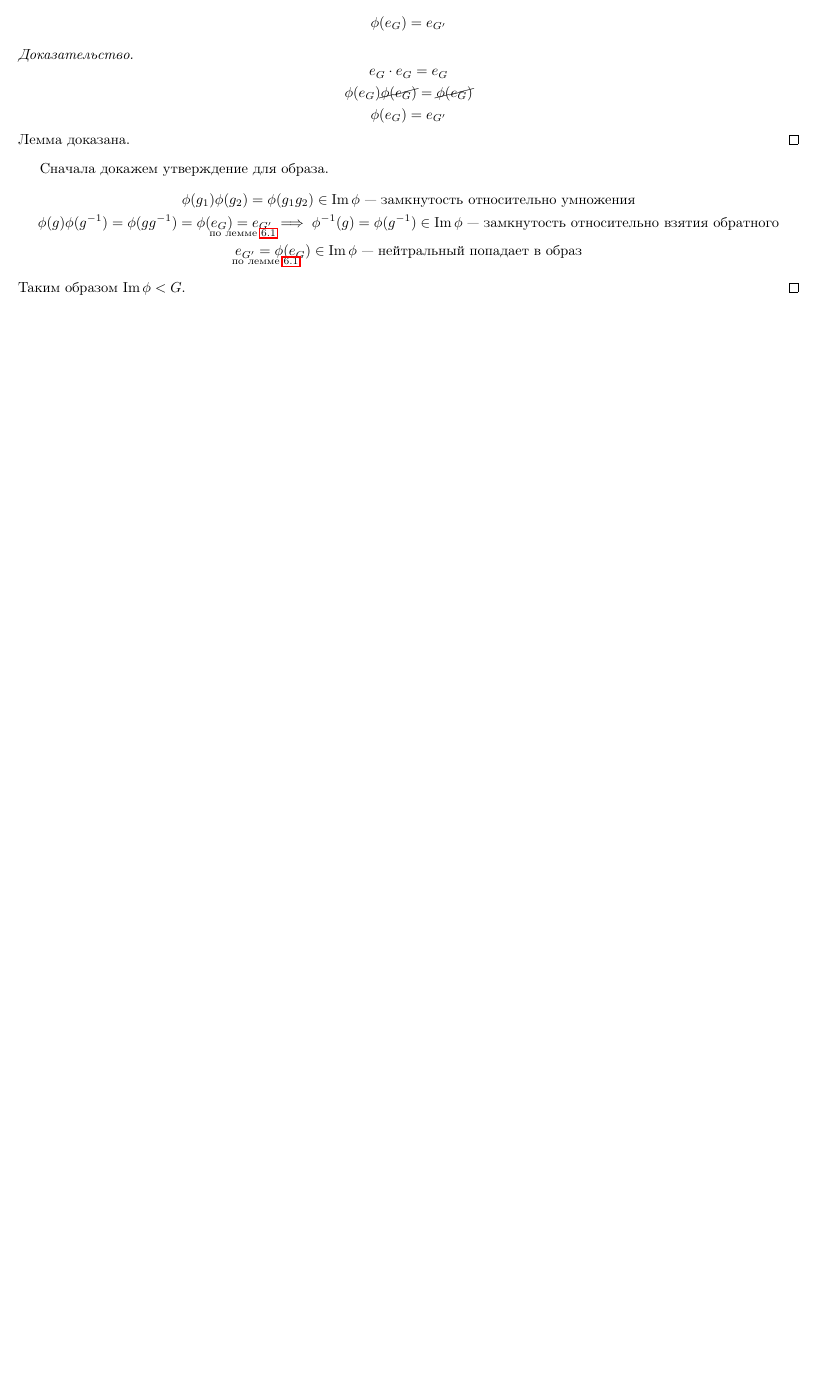
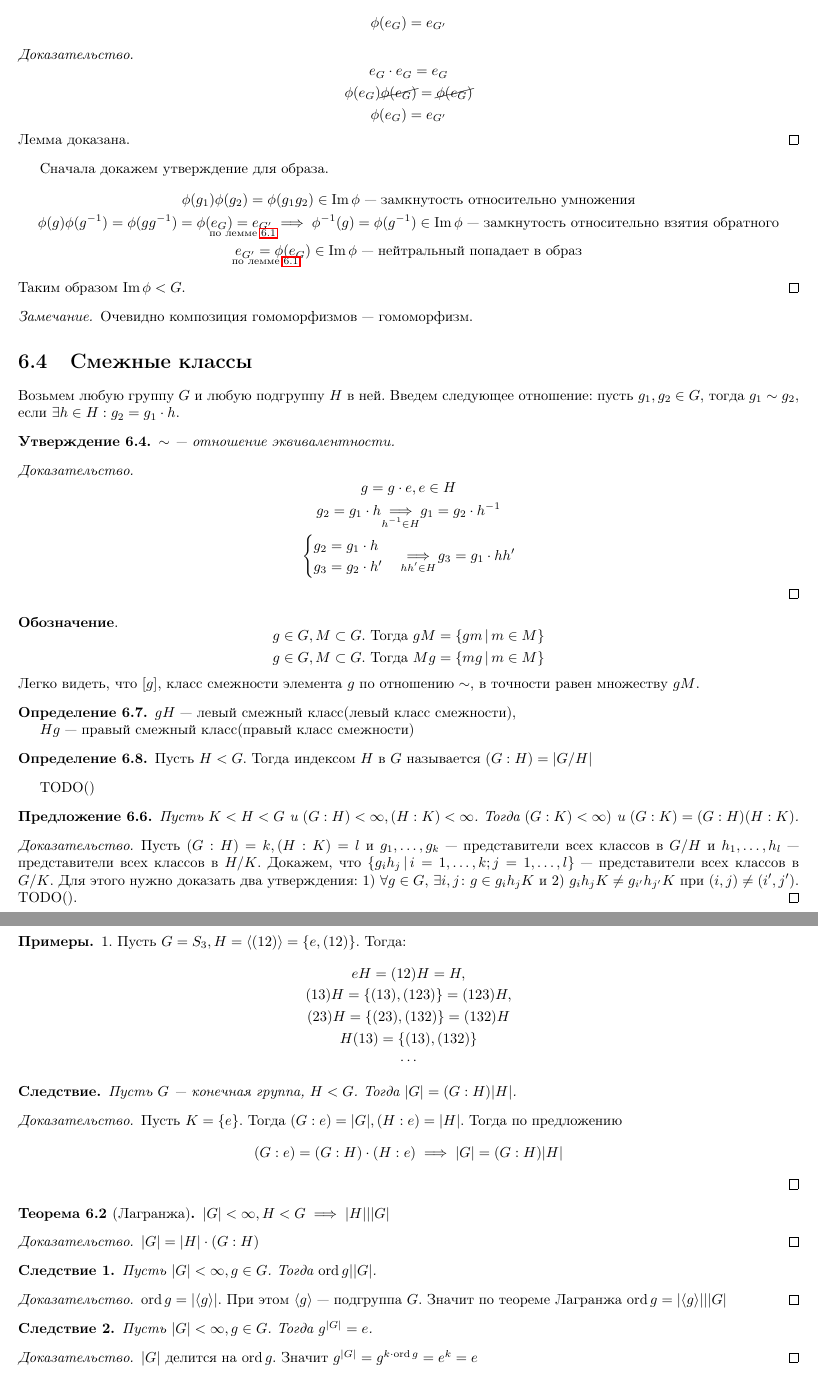
Before and after one commit to Po-Pivku/AlgebraLectureNotes-2, a LaTeX book (main.tex, which reads tex/lec2.tex): part of page 5 of 5 before the commit and two parts of pages 5 and 6 of 7 after it, the two joined at a grey line, cut so that both start at the same text, the shorter picture padded with empty space. Compiled offline with pdfLaTeX.

Commit message:
Init lecture 2

```diff
--- a/main.tex
+++ b/main.tex
@@ -15,17 +15,7 @@
 \usepackage{amsthm}
 \usepackage{color}
 \usepackage{graphicx}
-\usepackage{indentfirst}
-\usepackage{titling}
-\usepackage{verbatim}
-\usepackage{enumitem}
-\usepackage{esint}
 \usepackage{etoolbox}
-\usepackage{soul}
-\usepackage{cancel}
-\usepackage{centernot}
-\usepackage{sidecap}
-\usepackage{fancyhdr}
 
 \usepackage{tikz}
 \usepackage{tikz-cd}
--- /dev/null
+++ b/tex/lec2.tex
@@ -0,0 +1,102 @@
+\makeatletter
+\def\input@path{{../}}
+\makeatother
+\documentclass[../main.tex]{subfiles}
+
+\begin{document}
+\begin{remark}
+    Очевидно композиция гомоморфизмов --- гомоморфизм.
+\end{remark}
+
+\section{Смежные классы}
+Возьмем любую группу $G$ и любую подгруппу $H$ в ней. Введем следующее отношение: пусть $g_1, g_2 \in G$, тогда $g_1 \sim g_2$, если $\exists h \in H : g_2 = g_1 \cdot h$.
+
+\begin{statement}
+    $\sim$ --- отношение эквивалентности.
+\end{statement}
+\begin{proof}
+    \begin{equation*}
+        \begin{gathered}
+            g = g \cdot e, e \in H\\
+            g_2 = g_1 \cdot h \underset{\mathclap{h^{-1} \in H}}{\implies} g_1 = g_2 \cdot h^{-1} \\
+            \begin{cases}
+                g_2 = g_1 \cdot h \\
+                g_3 = g_2 \cdot h'
+            \end{cases}
+            \underset{\mathclap{hh' \in H}}{\implies}
+            g_3 = g_1 \cdot hh'
+        \end{gathered}
+    \end{equation*}
+\end{proof}
+
+\rmk{Обозначение}.
+\begin{equation*}
+    \begin{gathered}
+        g \in G, M \subset G\text{. Тогда }gM = \{gm \, | \, m \in M\}\\
+        g \in G, M \subset G\text{. Тогда }Mg = \{mg \, | \, m \in M\}
+    \end{gathered}
+\end{equation*}
+Легко видеть, что $[g]$, класс смежности элемента $g$ по отношению $\sim$, в точности равен множеству $gM$.
+
+\begin{definition}
+    $gH$ --- левый смежный класс(левый класс смежности),
+
+    $Hg$ --- правый смежный класс(правый класс смежности)
+\end{definition}
+
+\begin{definition}
+    Пусть $H < G$. Тогда индексом $H$ в $G$ называется $(G : H) = |G / H|$
+\end{definition}
+
+TODO()
+
+\begin{theorem-non}
+    Пусть $K < H < G$ и $(G : H) < \infty, (H : K) < \infty$. Тогда $(G : K) < \infty)$ и $(G : K) = (G : H)(H : K)$.
+\end{theorem-non}
+\begin{proof}
+    Пусть $(G : H) = k, (H : K) = l$ и $g_1, \dotsc, g_k$ --- представители всех классов в $G / H$ и $h_1, \dotsc, h_l$ --- представители всех классов в $H / K$. Докажем, что $\{g_i h_j \, | \, i = 1,\dotsc,k; j = 1,\dotsc, l\}$ --- представители всех классов в $G / K$. Для этого нужно доказать два утверждения: 1) $\forall g \in G, \, \exists i, j\colon g \in g_i h_j K$ и 2) $g_i h_j K \neq g_{i'} h_{j'} K$ при $(i, j) \neq (i', j')$. TODO().
+\end{proof}
+
+\begin{examples}
+    1. Пусть $G = S_3, H = \langle (1 2) \rangle = \{e, (1 2)\}$. Тогда:
+    \begin{equation*}
+        \begin{gathered}
+            eH = (1 2)H = H,\\
+            (1 3)H = \{(1 3), (1 2 3)\} = (1 2 3)H,\\
+            (2 3)H = \{(2 3), (1 3 2)\} = (1 3 2)H\\
+            H(1 3) = \{(1 3), (1 3 2)\}\\
+            \cdots
+        \end{gathered}
+    \end{equation*}
+\end{examples}
+
+\begin{corollary*}
+    Пусть $G$ --- конечная группа, $H < G$. Тогда $|G| = (G : H)|H|$.
+\end{corollary*}
+\begin{proof}
+    Пусть $K = \{e\}$. Тогда $(G : e) = |G|, (H : e) = |H|$. Тогда по предложению
+    \begin{equation*}
+        (G : e) = (G : H) \cdot (H : e) \implies |G| = (G : H)|H|
+    \end{equation*}
+\end{proof}
+
+\begin{theorem}[Лагранжа]
+    $|G| < \infty, H < G \implies |H| | |G|$
+\end{theorem}
+\begin{proof}
+    $|G| = |H| \cdot (G : H)$
+\end{proof}
+\begin{corollary}
+    Пусть $|G| < \infty, g \in G$. Тогда $\ord g | |G|$.
+\end{corollary}
+\begin{proof}
+    $\ord g = |\langle g \rangle|$. При этом $\langle g \rangle$ --- подгруппа $G$. Значит по теореме Лагранжа $\ord g = |\langle g \rangle| | |G|$
+\end{proof}
+\begin{corollary}
+    Пусть $|G| < \infty, g \in G$. Тогда $g^{|G|} = e$.
+\end{corollary}
+\begin{proof}
+    $|G|$ делится на $\ord g$. Значит $g^{|G|} = g^{k \cdot \ord g} = e^k = e$
+\end{proof}
+\begin{corollary}
+    Пусть $m \in \N, a \in \Z, (a, m) = 1$. Тогда $a^{\phi(m)} = 1 \pmod{m}$.
```
Also changed, not shown: matanhelper.sty (+0 -6 lines), main.tex (2 more changed lines), tex/lec2.tex (91 more changed lines).
